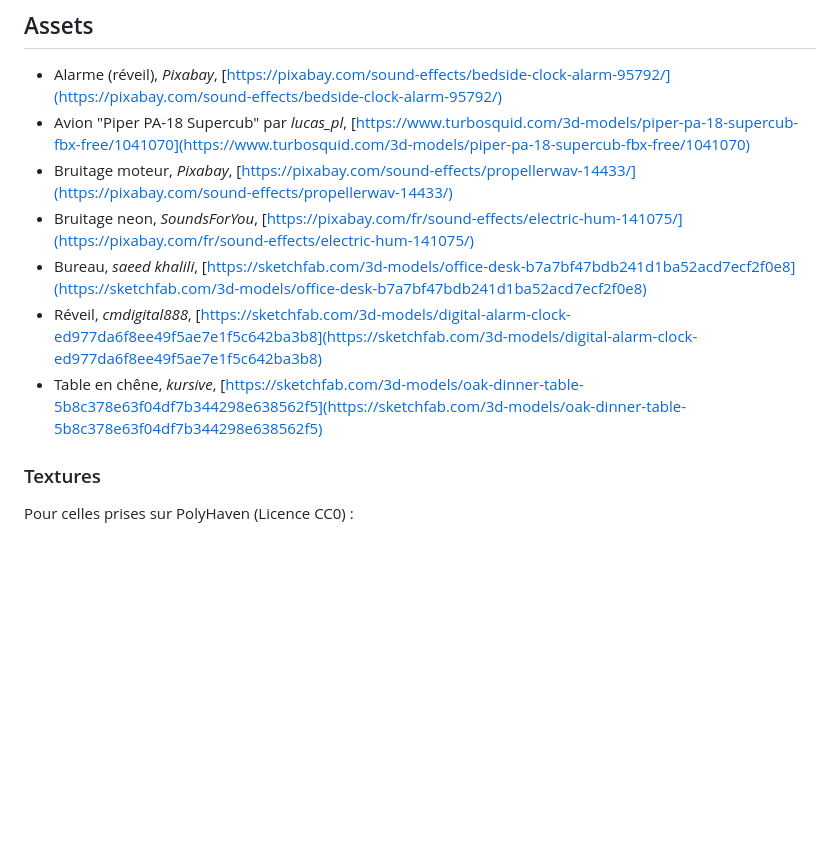
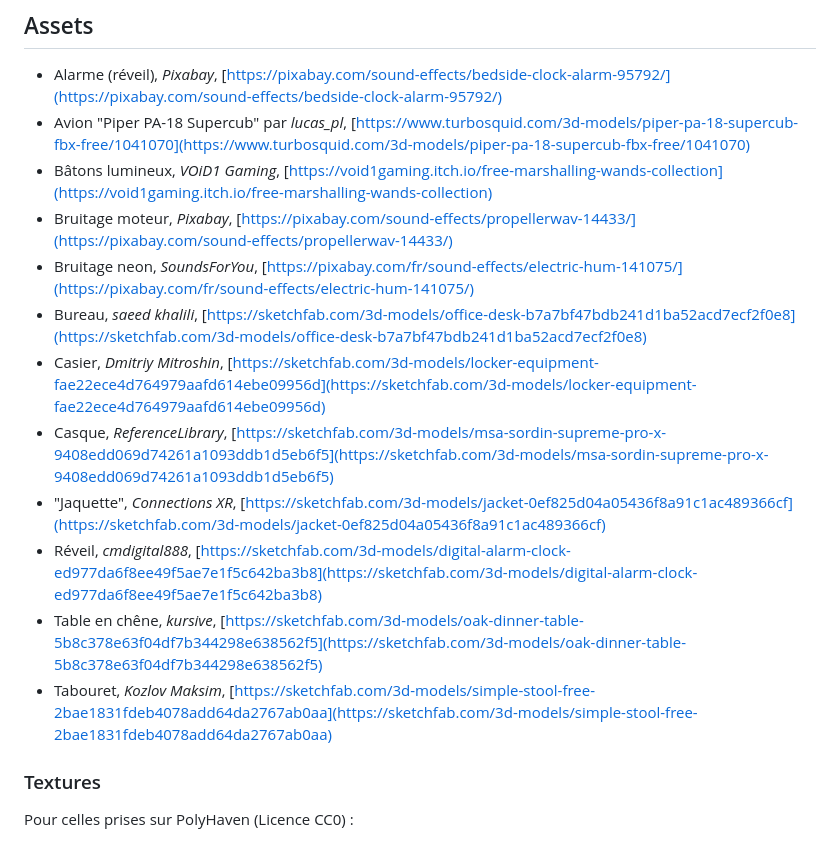
Before and after one commit to Raphbub/marshalling-prep, a Markdown page: sources_ref.md, the part around the change. Rendered like a GitHub page; blank space fills up the shorter version.

Commit message:
Ajout des sources objets

```diff
--- a/sources_ref.md
+++ b/sources_ref.md
@@ -6,11 +6,16 @@ Ce document sert à retrouver facilement les différents éléments de code util
 
 - Alarme (réveil), *Pixabay*, [https://pixabay.com/sound-effects/bedside-clock-alarm-95792/](https://pixabay.com/sound-effects/bedside-clock-alarm-95792/)
 - Avion "Piper PA-18 Supercub" par *lucas_pl*, [https://www.turbosquid.com/3d-models/piper-pa-18-supercub-fbx-free/1041070](https://www.turbosquid.com/3d-models/piper-pa-18-supercub-fbx-free/1041070)
+- Bâtons lumineux, *VOiD1 Gaming*, [https://void1gaming.itch.io/free-marshalling-wands-collection](https://void1gaming.itch.io/free-marshalling-wands-collection)
 - Bruitage moteur, *Pixabay*, [https://pixabay.com/sound-effects/propellerwav-14433/](https://pixabay.com/sound-effects/propellerwav-14433/)
 - Bruitage neon, *SoundsForYou*, [https://pixabay.com/fr/sound-effects/electric-hum-141075/](https://pixabay.com/fr/sound-effects/electric-hum-141075/)
 - Bureau, *saeed khalili*, [https://sketchfab.com/3d-models/office-desk-b7a7bf47bdb241d1ba52acd7ecf2f0e8](https://sketchfab.com/3d-models/office-desk-b7a7bf47bdb241d1ba52acd7ecf2f0e8)
+- Casier, *Dmitriy Mitroshin*, [https://sketchfab.com/3d-models/locker-equipment-fae22ece4d764979aafd614ebe09956d](https://sketchfab.com/3d-models/locker-equipment-fae22ece4d764979aafd614ebe09956d)
+- Casque, *ReferenceLibrary*, [https://sketchfab.com/3d-models/msa-sordin-supreme-pro-x-9408edd069d74261a1093ddb1d5eb6f5](https://sketchfab.com/3d-models/msa-sordin-supreme-pro-x-9408edd069d74261a1093ddb1d5eb6f5)
+- "Jaquette", *Connections XR*, [https://sketchfab.com/3d-models/jacket-0ef825d04a05436f8a91c1ac489366cf](https://sketchfab.com/3d-models/jacket-0ef825d04a05436f8a91c1ac489366cf)
 - Réveil, *cmdigital888*, [https://sketchfab.com/3d-models/digital-alarm-clock-ed977da6f8ee49f5ae7e1f5c642ba3b8](https://sketchfab.com/3d-models/digital-alarm-clock-ed977da6f8ee49f5ae7e1f5c642ba3b8)
 - Table en chêne, *kursive*, [https://sketchfab.com/3d-models/oak-dinner-table-5b8c378e63f04df7b344298e638562f5](https://sketchfab.com/3d-models/oak-dinner-table-5b8c378e63f04df7b344298e638562f5)
+- Tabouret, *Kozlov Maksim*, [https://sketchfab.com/3d-models/simple-stool-free-2bae1831fdeb4078add64da2767ab0aa](https://sketchfab.com/3d-models/simple-stool-free-2bae1831fdeb4078add64da2767ab0aa)
 
 ### Textures
 Pour celles prises sur PolyHaven (Licence CC0) :
```
